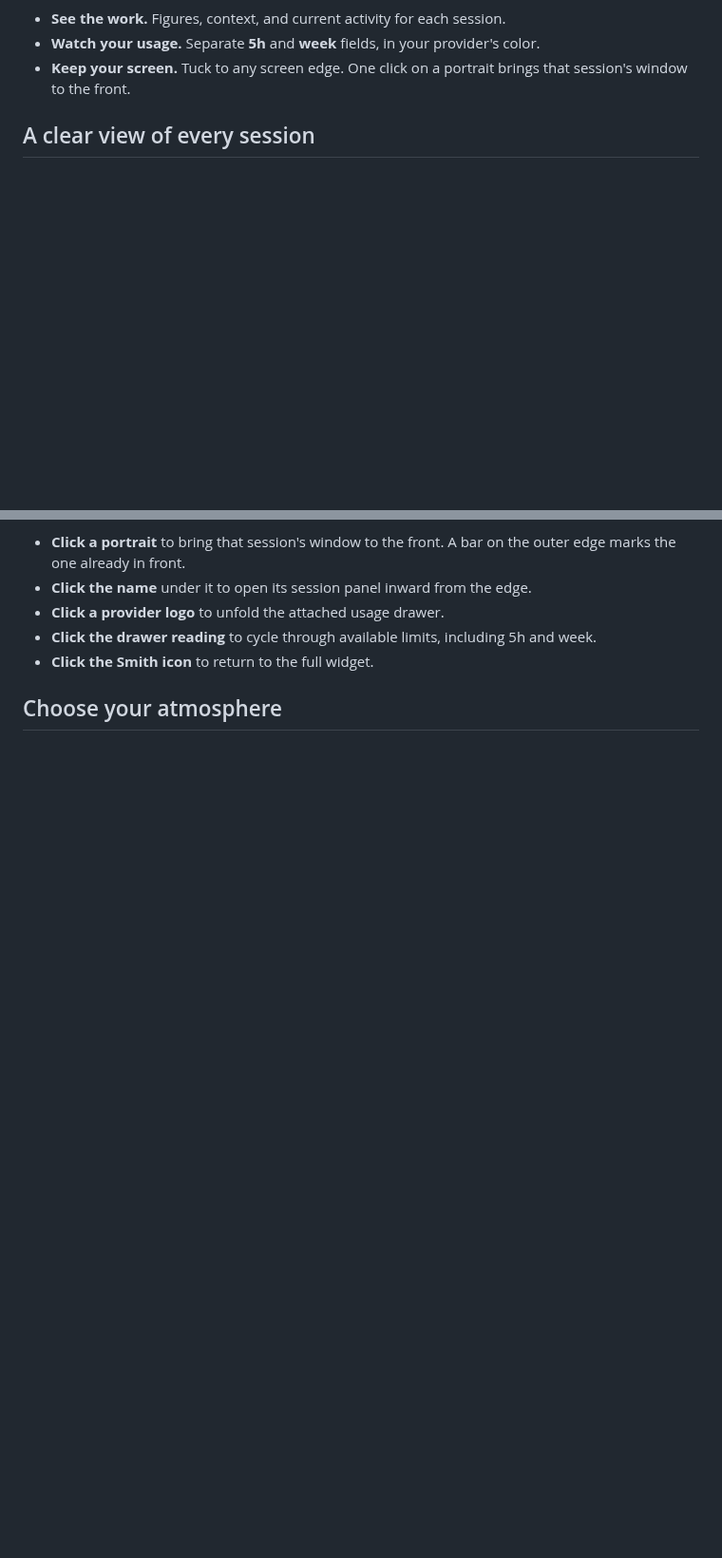
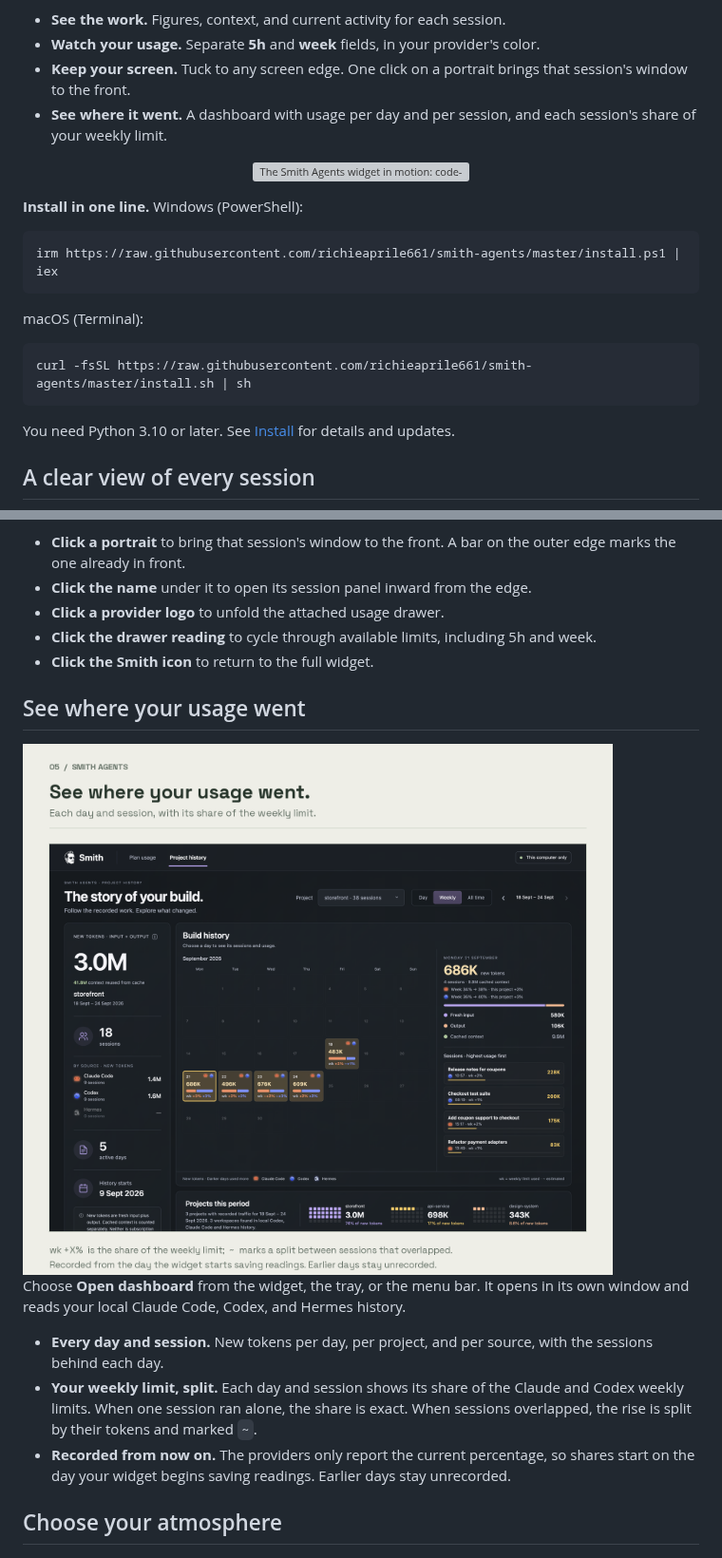
Before and after one commit to richieaprile661/smith-agents, a Markdown page: README.md, 2 parts joined by grey strips. Shown at 95% size. GitHub-like rendering; pictures changed too: docs/images/github-matrix-dashboard.png (added); blank space fills up the shorter version; grey boxes are pictures that could not be loaded.

````diff
--- a/README.md
+++ b/README.md
@@ -29,6 +29,26 @@ your screen.
 - **Watch your usage.** Separate **5h** and **week** fields, in your provider's color.
 - **Keep your screen.** Tuck to any screen edge. One click on a portrait brings
   that session's window to the front.
+- **See where it went.** A dashboard with usage per day and per session, and each
+  session's share of your weekly limit.
+
+<p align="center">
+  <img src="docs/images/github-matrix-demo.webp" alt="The Smith Agents widget in motion: code-drawn portraits for api-service waiting for approval, design-system ready, and storefront running tests, each animating at the pace of its state." width="360">
+</p>
+
+**Install in one line.** Windows (PowerShell):
+
+```powershell
+irm https://raw.githubusercontent.com/richieaprile661/smith-agents/master/install.ps1 | iex
+```
+
+macOS (Terminal):
+
+```sh
+curl -fsSL https://raw.githubusercontent.com/richieaprile661/smith-agents/master/install.sh | sh
+```
+
+You need Python 3.10 or later. See [Install](#install) for details and updates.
 
 ## A clear view of every session
 
@@ -86,6 +106,25 @@ editor and terminal windows.
 - **Click a provider logo** to unfold the attached usage drawer.
 - **Click the drawer reading** to cycle through available limits, including 5h and week.
 - **Click the Smith icon** to return to the full widget.
+
+## See where your usage went
+
+<picture>
+  <source media="(prefers-color-scheme: dark)" srcset="docs/images/github-matrix-dashboard-dark.png">
+  <img src="docs/images/github-matrix-dashboard.png" alt="The Smith Agents dashboard for a sample storefront project: a September calendar where each day shows its new tokens and its share of the weekly limit, such as wk +3%, beside a day panel listing the week's start and end reading and each session's share." width="880">
+</picture>
+
+Choose **Open dashboard** from the widget, the tray, or the menu bar. It opens in
+its own window and reads your local Claude Code, Codex, and Hermes history.
+
+- **Every day and session.** New tokens per day, per project, and per source,
+  with the sessions behind each day.
+- **Your weekly limit, split.** Each day and session shows its share of the
+  Claude and Codex weekly limits. When one session ran alone, the share is exact.
+  When sessions overlapped, the rise is split by their tokens and marked `~`.
+- **Recorded from now on.** The providers only report the current percentage, so
+  shares start on the day your widget begins saving readings. Earlier days stay
+  unrecorded.
 
 ## Choose your atmosphere
 
````
Also changed, not shown: other parts of README.md (+8 -1 lines), docs/development.md (+4 -1 lines), docs/images/README.md (+2 -0 lines), docs/images/github-matrix-dashboard-dark.png (added), 4 other files.
